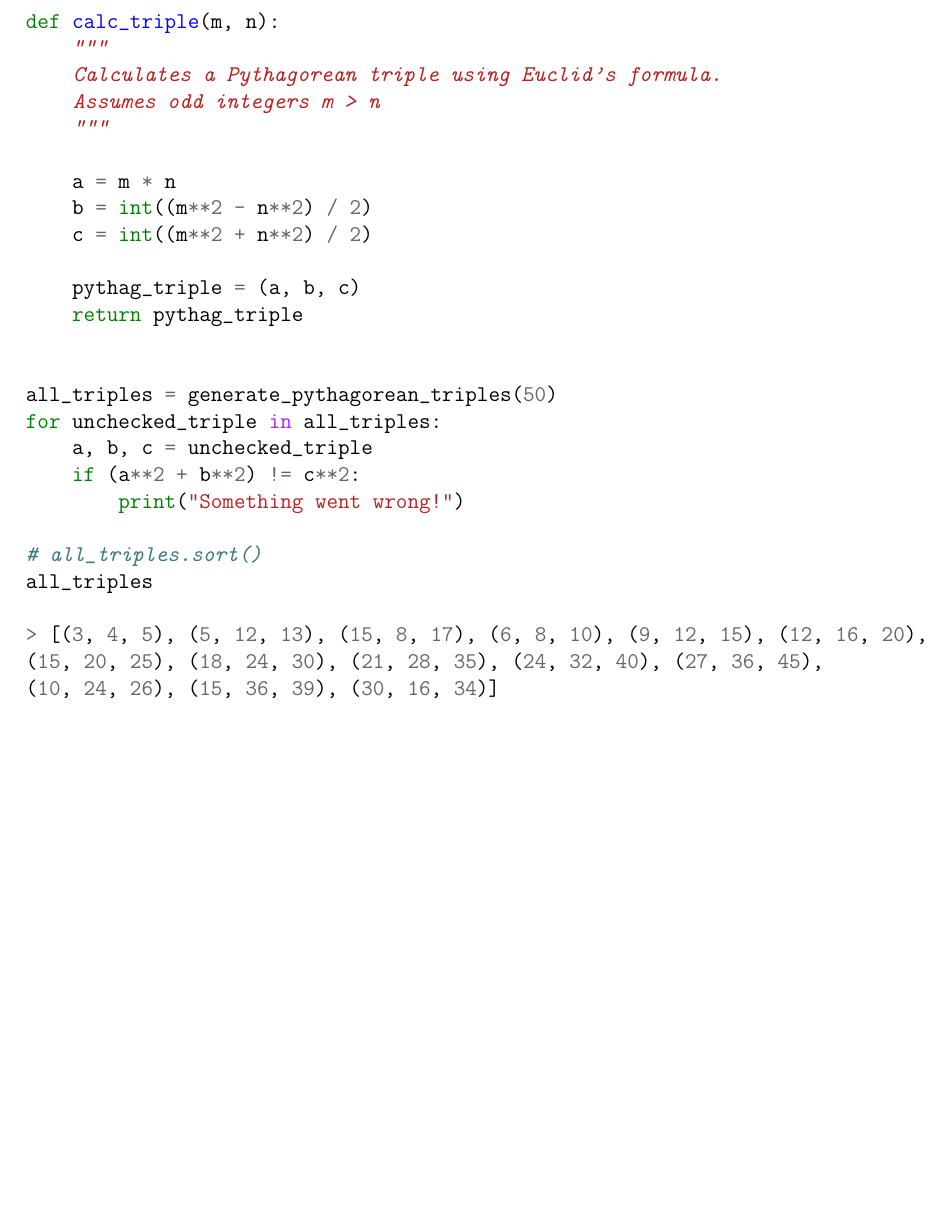
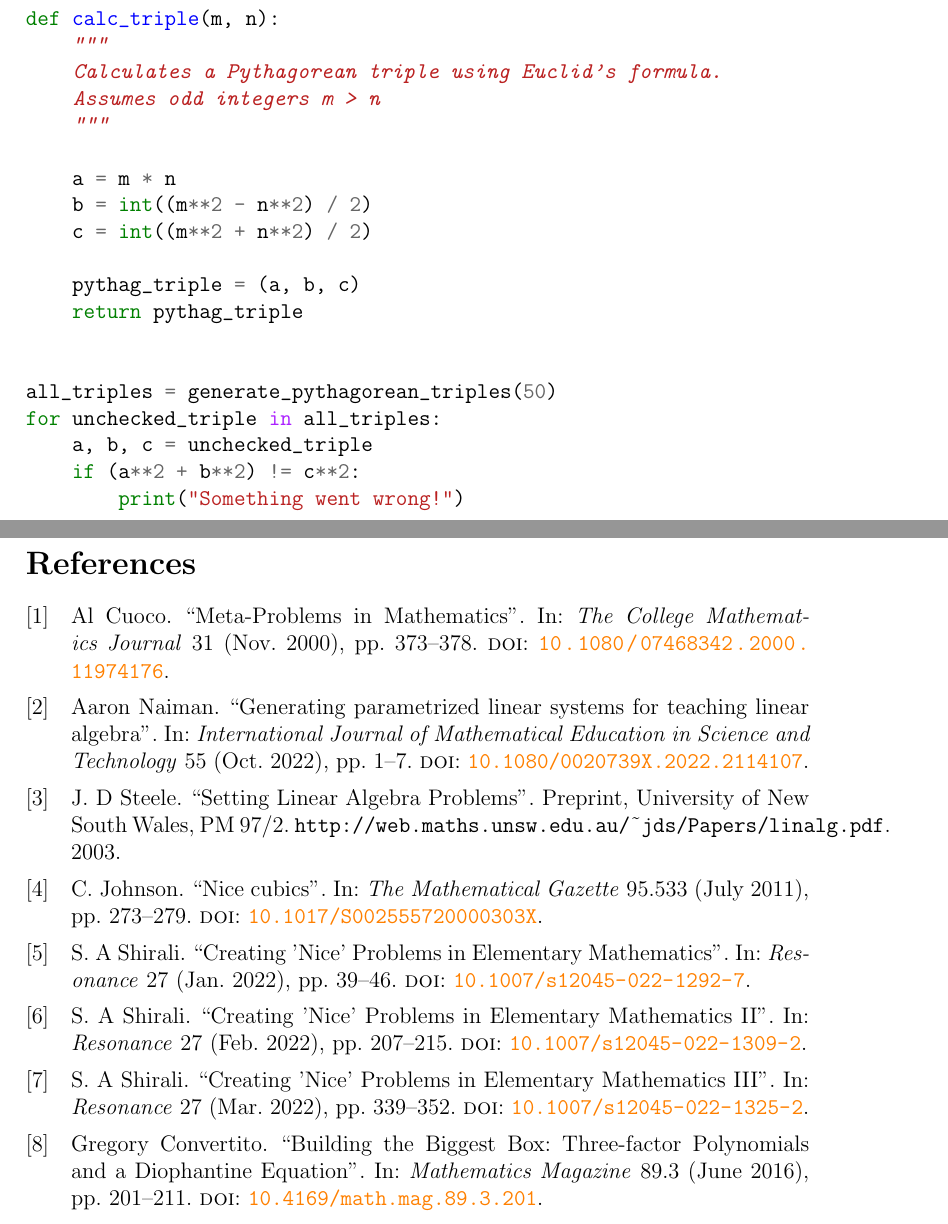
Before and after one commit to freddickinsonuoe/Meta-Mathematics, a LaTeX document (main.tex, which reads bibliography.bib): part of page 5 of 5 before the commit and two parts of pages 5 and 6 of 6 after it, the two joined at a grey line, cut so that both start at the same text, the shorter picture padded with empty space. Compiled offline with pdfLaTeX.

Commit message:
started on bib

```diff
--- /dev/null
+++ b/bibliography.bib
@@ -0,0 +6,83 @@
+    month = {11},
+    pages = {373-378},
+    title = {Meta-Problems in Mathematics},
+    volume = {31},
+    journal = {The College Mathematics Journal},
+    doi = {10.1080/07468342.2000.11974176}
+}
+
+@article{naiman2022,
+    author = {Naiman, Aaron},
+    year = {2022},
+    month = {10},
+    pages = {1-7},
+    title = {Generating parametrized linear systems for teaching linear algebra},
+    volume = {55},
+    journal = {International Journal of Mathematical Education in Science and Technology},
+    doi = {10.1080/0020739X.2022.2114107}
+}
+
+NOTE: I think this has been published now, so update.
+@unpublished{steele2003,
+    author = {Steele, J.~D},
+    title = {Setting Linear Algebra Problems},
+    note = {Preprint, University of New South Wales, PM 97/2. {\tt http://web.maths.unsw.edu.au/$\tilde{\ }$jds/Papers/linalg.pdf}},
+    year = {2003}
+}
+
+@article{johnson2011,
+    author = {Johnson, C.},
+    title = {Nice cubics},
+    journal = {The Mathematical Gazette},
+    year = {2011},
+    volume = {95},
+    number = {533},
+    pages = {273--279},
+    month = {7},
+    doi  = {10.1017/S002555720000303X}
+}
+
+@article{shirali2022,
+    author = {Shirali, S.~A},
+    title = {Creating 'Nice' Problems in Elementary Mathematics},
+    journal = {Resonance},
+    volume = {27},
+    pages = {39–46},
+    month = {1},
+    year = {2022},
+    doi = {10.1007/s12045-022-1292-7}
+}
+
+@article{shirali2022_ii,
+    author = {Shirali, S.~A},
+    title = {Creating 'Nice' Problems in Elementary Mathematics II},
+    journal = {Resonance},
+    volume = {27},
+    pages = {207–-215},
+    month = {2},
+    year = {2022},
+    doi = {10.1007/s12045-022-1309-2}
+}
+
+@article{shirali2022_iii,
+    author = {Shirali, S.~A},
+    title = {Creating 'Nice' Problems in Elementary Mathematics III},
+    journal = {Resonance},
+    volume = {27},
+    pages = {339-352},
+    month = {3},
+    year = {2022},
+    doi = {10.1007/s12045-022-1325-2}
+}
+
+@article{convertito2016,
+    author = {Convertito, Gregory},
+    title = {Building the Biggest Box: Three-factor Polynomials and a Diophantine Equation},
+    journal = {Mathematics Magazine},
+    volume = {89},
+    number = {3},
+    pages = {201--211},
+    year = {2016},
+    month = {6},
+    doi = {10.4169/math.mag.89.3.201}
+}
--- a/main.tex
+++ b/main.tex
@@ -46,6 +48,14 @@
 
 \usepackage[framemethod=TikZ]{mdframed}
 \usepackage{./thmboxes_v2}
+
+\usepackage{csquotes}
+\usepackage[
+    natbib=true,
+    style=numeric,
+    sorting=none
+]{biblatex}
+\addbibresource{bibliography.bib}
 
 
 % personal command overrides
@@ -206,12 +216,17 @@ for unchecked_triple in all_triples:
 # all_triples.sort()
 all_triples
 
-> [(3, 4, 5), (5, 12, 13), (15, 8, 17), (6, 8, 10), (9, 12, 15), (12, 16, 20),
-(15, 20, 25), (18, 24, 30), (21, 28, 35), (24, 32, 40), (27, 36, 45),
-(10, 24, 26), (15, 36, 39), (30, 16, 34)]
+> [(3, 4, 5), (5, 12, 13), (15, 8, 17), (6, 8, 10), (9, 12, 15),
+(12, 16, 20),(15, 20, 25), (18, 24, 30), (21, 28, 35), (24, 32, 40),
+(27, 36, 45), (10, 24, 26), (15, 36, 39), (30, 16, 34)]
 
 
 \end{minted}
+
+\pagebreak
+
+\nocite{*}
+\printbibliography{}
 
 
 
```
Also changed, not shown: thmboxes_v2.sty (+10 -0 lines), papers/convertito2016.pdf (added), papers/cuoco2000.pdf (added), papers/naiman2022.pdf (added), papers/shirali2022_i.pdf (added), papers/shirali2022_ii.pdf (added), papers/steele2003.pdf (added), bibliography.bib (5 more changed lines), main.tex (2 more changed lines), 1 other file.
